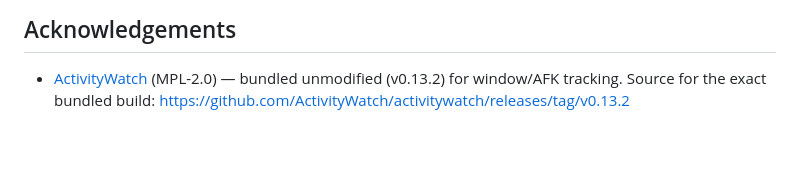
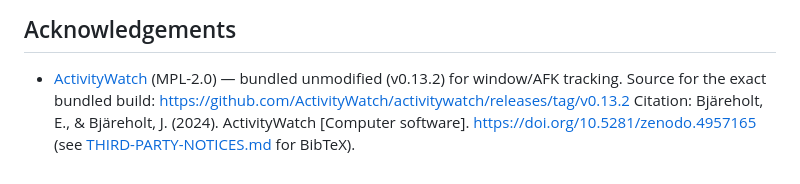
Before and after one commit to Jen-Butler/TimeScribe, a Markdown page: README.md, the part around the change. GitHub-like rendering; blank space fills up the shorter version.

Commit message:
Honor ActivityWatch citation request (APA + BibTeX with DOI) in notices and README

```diff
--- a/README.md
+++ b/README.md
@@ -223,3 +223,6 @@ installed application folder.
 - [ActivityWatch](https://activitywatch.net) (MPL-2.0) — bundled unmodified
   (v0.13.2) for window/AFK tracking. Source for the exact bundled build:
   https://github.com/ActivityWatch/activitywatch/releases/tag/v0.13.2
+  Citation: Bjäreholt, E., & Bjäreholt, J. (2024). ActivityWatch [Computer
+  software]. https://doi.org/10.5281/zenodo.4957165 (see
+  [THIRD-PARTY-NOTICES.md](THIRD-PARTY-NOTICES.md) for BibTeX).
```
Also changed, not shown: THIRD-PARTY-NOTICES.md (+19 -0 lines).
